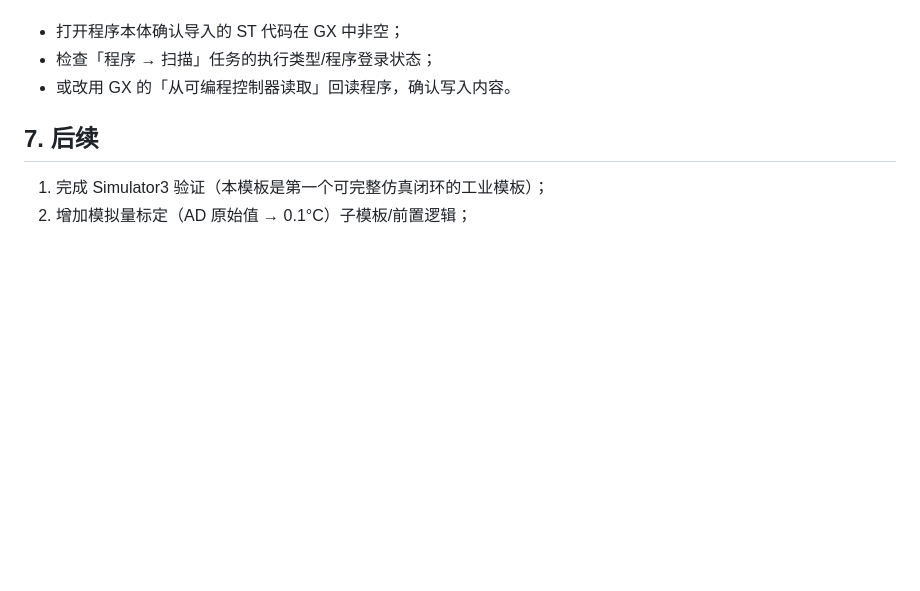
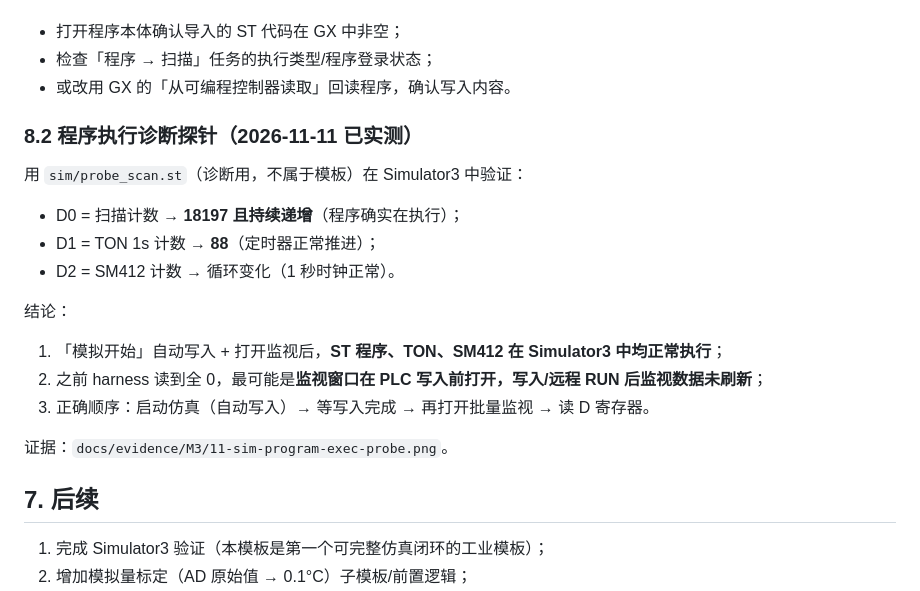
Before and after one commit to mlwei1/ai-st-gxworks3, a Markdown page: docs/温度模板.md, the part around the change. Drawn GitHub-style; blank space fills up the shorter version.

Commit message:
test(diag): probe confirms ST/TON/SM412 execute in GX Simulator3; harness zeros were stale monitor

```diff
--- a/docs/温度模板.md
+++ b/docs/温度模板.md
@@ -130,6 +130,21 @@ GX 模拟开始后若未执行程序，需手动走一遍完整写入：
 - 打开程序本体确认导入的 ST 代码在 GX 中非空；
 - 检查「程序 → 扫描」任务的执行类型/程序登录状态；
 - 或改用 GX 的「从可编程控制器读取」回读程序，确认写入内容。
+
+### 8.2 程序执行诊断探针（2026-11-11 已实测）
+
+用 `sim/probe_scan.st`（诊断用，不属于模板）在 Simulator3 中验证：
+
+- D0 = 扫描计数 → **18197 且持续递增**（程序确实在执行）；
+- D1 = TON 1s 计数 → **88**（定时器正常推进）；
+- D2 = SM412 计数 → 循环变化（1 秒时钟正常）。
+
+结论：
+1. 「模拟开始」自动写入 + 打开监视后，**ST 程序、TON、SM412 在 Simulator3 中均正常执行**；
+2. 之前 harness 读到全 0，最可能是**监视窗口在 PLC 写入前打开，写入/远程 RUN 后监视数据未刷新**；
+3. 正确顺序：启动仿真（自动写入）→ 等写入完成 → 再打开批量监视 → 读 D 寄存器。
+
+证据：`docs/evidence/M3/11-sim-program-exec-probe.png`。
 ## 7. 后续
 
 1. 完成 Simulator3 验证（本模板是第一个可完整仿真闭环的工业模板）；
```
Also changed, not shown: docs/evidence/M3/11-sim-program-exec-probe.png (added), 1 other file.
